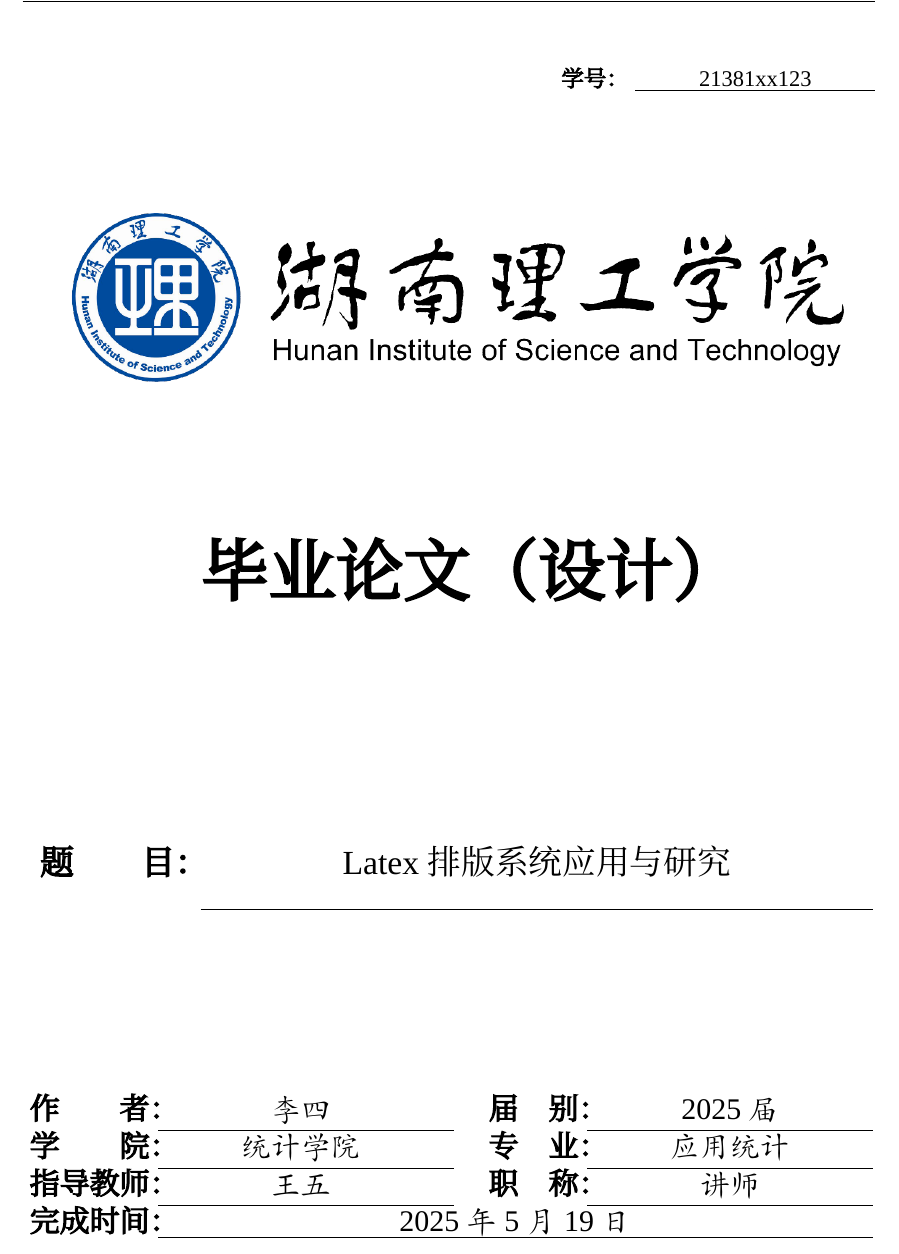
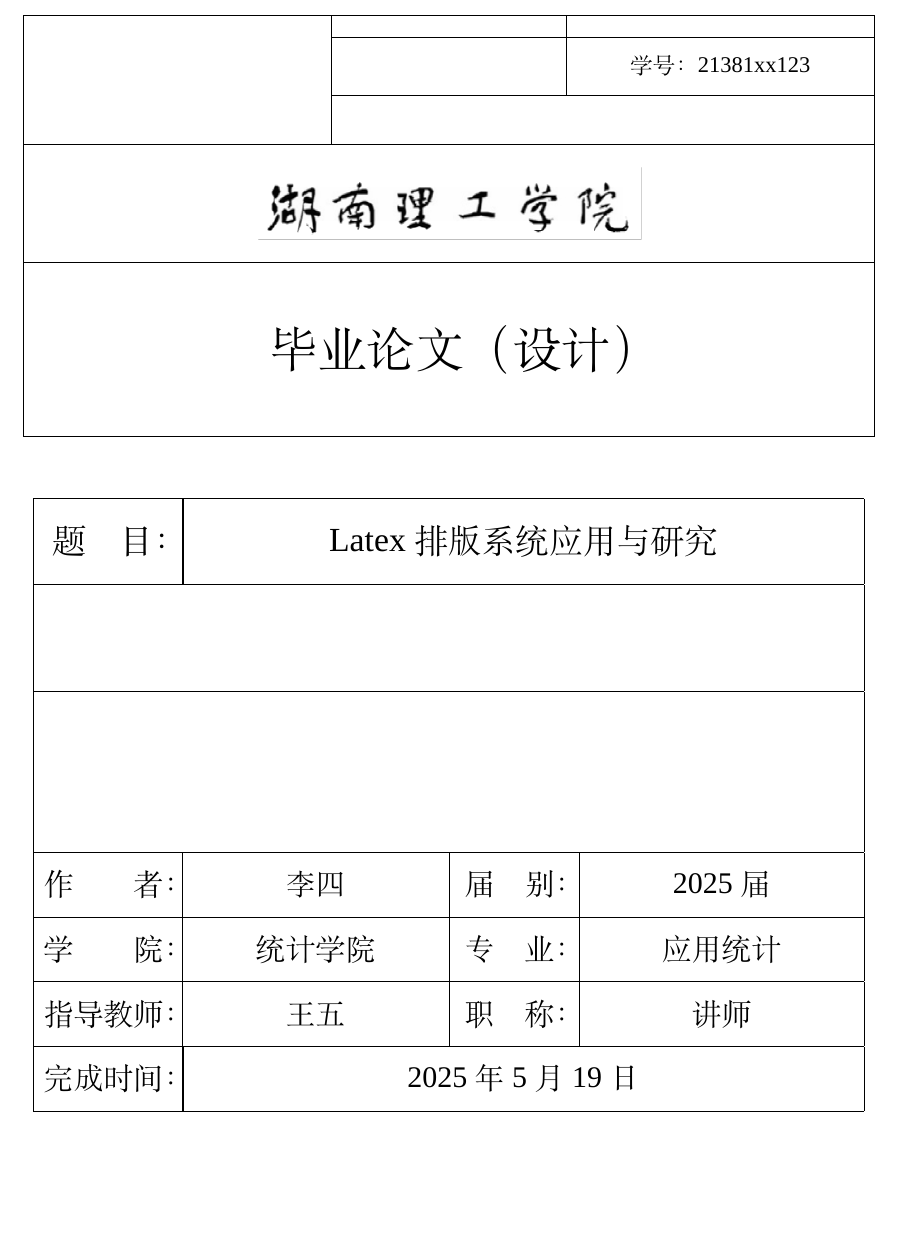
Before and after one commit to iftaken/hist-bachelor-thesis, a LaTeX thesis (main.tex): part of page 1 of 10, cut so that both start at the same text, the shorter picture padded with empty space. Compiled offline with XeLaTeX; a missing font is replaced by an installed copy or a similar font.

Commit message:
refactor: redesign cover page with table-based bordered layout
Co-Authored-By: Claude Opus 4.6 <noreply@anthropic.com>

```diff
--- a/main.tex
+++ b/main.tex
@@ -61,70 +61,68 @@
 \begin{titlepage}
     \thispagestyle{fancy}
     \fancyhf{}
-    \fancyhead[C]{\songti\wuhao 湖南理工学院毕业综合训练}
-    \renewcommand{\headrulewidth}{0.4pt}
+    \renewcommand{\headrulewidth}{0pt}
     \fancyfoot[C]{\thepage}
 
-    \vspace*{-0.75cm}
+    \vfill
 
-    % 学号
-    \begin{flushright}
-    \renewcommand{\arraystretch}{1.2}
-    \begin{tabular}{@{}c p{4.5cm}@{}}
-        \bfseries\CJKfamily{hwzs}\xiaosi 学号： & \xiaosi\underline{\makebox[4.5cm][c]{\@studentid}} \\
+    % 封面顶部整合表格（全边框）
+    \begin{center}
+    \setlength{\tabcolsep}{0pt}
+    \renewcommand{\arraystretch}{0}
+    \begin{tabular}{|p{5.76cm}|p{4.4cm}|p{5.76cm}|}
+        \hline
+        \multirow{3}{5.76cm}{\parbox[c][2.41cm][c]{5.76cm}{\rule{0pt}{0pt}}} &
+        \parbox[c][0.4cm][c]{4.4cm}{~} &
+        \parbox[c][0.4cm][c]{5.76cm}{~} \\
+        \cline{2-3}
+         &
+        \parbox[c][1.08cm][c]{4.4cm}{~} &
+        \parbox[c][1.08cm][c]{5.76cm}{\centering\songti\xiaosi 学号：\@studentid} \\
+        \cline{2-3}
+         &
+        \multicolumn{2}{c|}{\parbox[c][0.93cm][c]{10.15cm}{~}} \\
+        \hline
+        \multicolumn{3}{|c|}{\parbox[c][2.2cm][c]{15.92cm}{\centering\includegraphics[width=7.23cm,height=1.34cm]{figture/logo.png}}} \\
+        \hline
+        \multicolumn{3}{|c|}{\parbox[c][3.25cm][c]{15.92cm}{\centering\songti\yihao 毕业论文（设计）}} \\
+        \hline
     \end{tabular}
-    \end{flushright}
-
-    \vspace{-0.5cm}
-
-    % Logo
-    \begin{center}
-        \includegraphics[height=5.7cm]{figture/logo.png}
     \end{center}
 
     \vspace{0.2cm}
 
-    % 毕业论文（设计）
-    {\centering \bfseries\CJKfamily{hwzs}\xiaochu 毕业论文（设计）\par}
-
-    \vspace{3.5cm}
-
-    % 题目
+    % 论文信息表格
     \begin{center}
     \setlength{\tabcolsep}{0pt}
-    \renewcommand{\arraystretch}{1.0}
-    \begin{tabular}{@{}p{3.30cm} p{12.62cm}@{}}
-        \parbox[c][1.79cm]{3.30cm}{\centering\bfseries\CJKfamily{hwzs}\xiaoer 题\qquad 目：} &
-        \parbox[c][1.79cm]{12.62cm}{\centering\CJKfamily{hwzs}\xiaoer \@title} \\
-        \cline{2-2}
-    \end{tabular}
-    \end{center}
-
-    \vspace{2.5cm}
-
-    % 作者信息
-    \begin{center}
-    \setlength{\tabcolsep}{0pt}
-    \renewcommand{\arraystretch}{1.0}
-    \begin{tabular}{@{}>{\raggedleft\arraybackslash}m{2.5cm} >{\centering\arraybackslash}m{5.35cm} @{\hspace{0.2cm}} >{\raggedleft\arraybackslash}m{2.5cm} >{\centering\arraybackslash}m{5.35cm}@{}}
-        \bfseries\CJKfamily{hwzs}\sanhao 作\qquad 者： &
-        \CJKfamily{kaiti}\sanhao \@author &
-        \bfseries\CJKfamily{hwzs}\sanhao 届\quad 别： &
-        \CJKfamily{kaiti}\sanhao \@grade \\
-        \cline{2-2} \cline{4-4}
-        \bfseries\CJKfamily{hwzs}\sanhao 学\qquad 院： &
-        \CJKfamily{kaiti}\sanhao \@college &
-        \bfseries\CJKfamily{hwzs}\sanhao 专\quad 业： &
-        \CJKfamily{kaiti}\sanhao \@major \\
-        \cline{2-2} \cline{4-4}
-        \bfseries\CJKfamily{hwzs}\sanhao 指导教师： &
-        \CJKfamily{kaiti}\sanhao \@advisor &
-        \bfseries\CJKfamily{hwzs}\sanhao 职\quad 称： &
-        \CJKfamily{kaiti}\sanhao \@advisortitle \\
-        \cline{2-2} \cline{4-4}
-        \bfseries\CJKfamily{hwzs}\sanhao 完成时间： &
-        \multicolumn{3}{@{}c@{}}{\CJKfamily{kaiti}\sanhao \@submitdate} \\[-3pt]
-        \cline{2-4}
+    \renewcommand{\arraystretch}{0}
+    \begin{tabular}{|@{}p{2.77cm}|p{4.99cm}|p{2.43cm}|p{5.33cm}|}
+        \hline
+        \multicolumn{1}{|@{}c@{}|}{\parbox[b][1.60cm][c]{2.77cm}{\centering\songti\xiaoer 题\quad 目：}} &
+        \multicolumn{3}{|c@{}|}{\parbox[b][1.60cm][c]{12.75cm}{\centering\songti\xiaoer \@title}} \\
+        \hline
+        \multicolumn{4}{|@{}c@{}|}{\parbox[b][2cm][c]{15.52cm}{~}} \\
+        \hline
+        \multicolumn{4}{|@{}c@{}|}{\parbox[b][3cm][c]{15.52cm}{~}} \\
+        \hline
+        \parbox[b][1.20cm][c]{2.77cm}{\centering\songti\sanhao 作\qquad 者：} &
+        \parbox[b][1.20cm][c]{4.99cm}{\centering\songti\sanhao \@author} &
+        \parbox[b][1.20cm][c]{2.43cm}{\centering\songti\sanhao 届\quad 别：} &
+        \parbox[b][1.20cm][c]{5.33cm}{\centering\songti\sanhao \@grade} \\
+        \hline
+        \parbox[b][1.20cm][c]{2.77cm}{\centering\songti\sanhao 学\qquad 院：} &
+        \parbox[b][1.20cm][c]{4.99cm}{\centering\songti\sanhao \@college} &
+        \parbox[b][1.20cm][c]{2.43cm}{\centering\songti\sanhao 专\quad 业：} &
+        \parbox[b][1.20cm][c]{5.33cm}{\centering\songti\sanhao \@major} \\
+        \hline
+        \parbox[b][1.20cm][c]{2.77cm}{\centering\songti\sanhao 指导教师：} &
+        \parbox[b][1.20cm][c]{4.99cm}{\centering\songti\sanhao \@advisor} &
+        \parbox[b][1.20cm][c]{2.43cm}{\centering\songti\sanhao 职\quad 称：} &
+        \parbox[b][1.20cm][c]{5.33cm}{\centering\songti\sanhao \@advisortitle} \\
+        \hline
+        \parbox[b][1.20cm][c]{2.77cm}{\centering\songti\sanhao 完成时间：} &
+        \multicolumn{3}{|c@{}|}{\parbox[b][1.20cm][c]{12.75cm}{\centering\songti\sanhao \@submitdate}} \\
+        \hline
     \end{tabular}
     \end{center}
 
```
Also changed, not shown: figture/logo.png.
